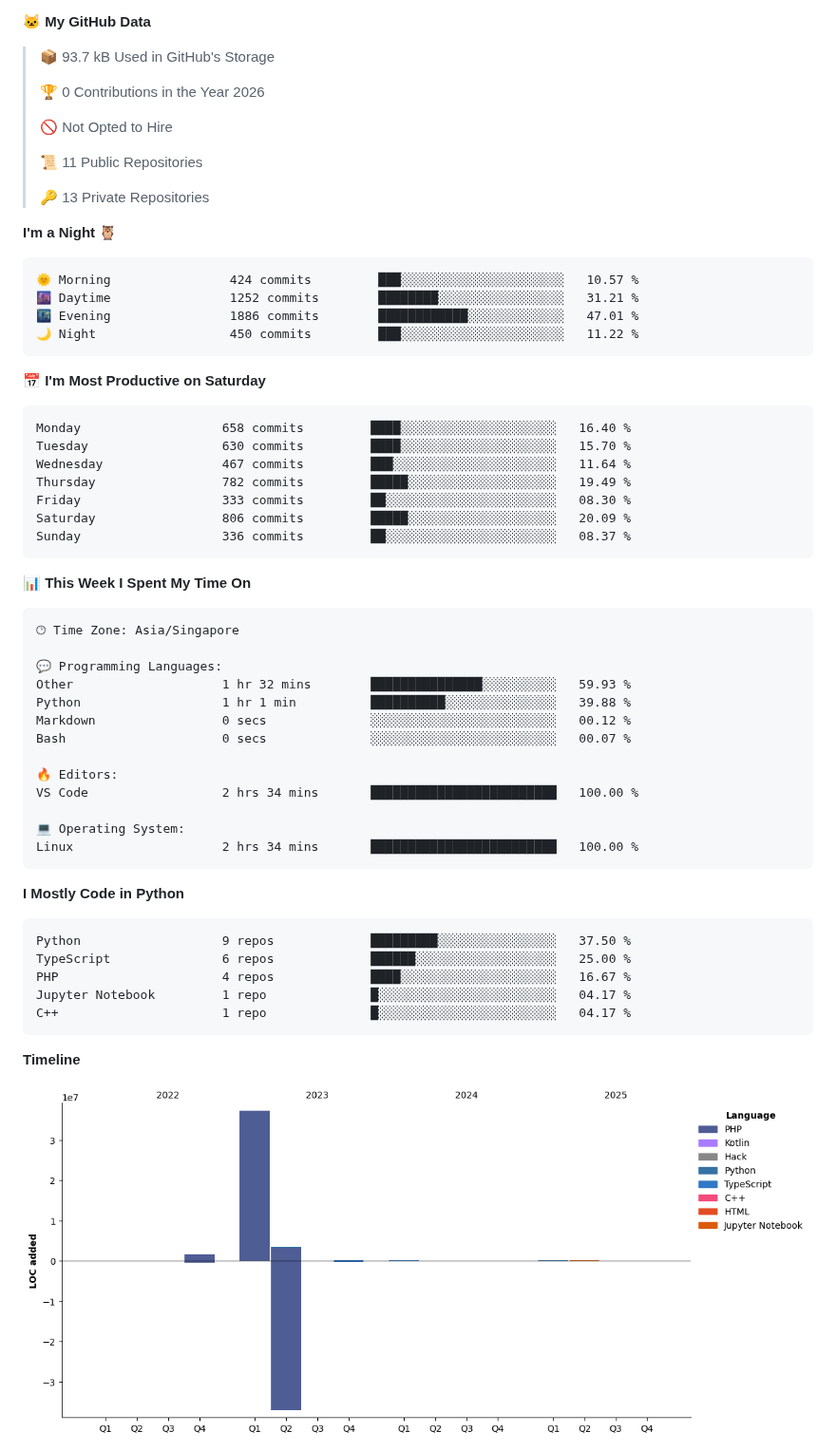
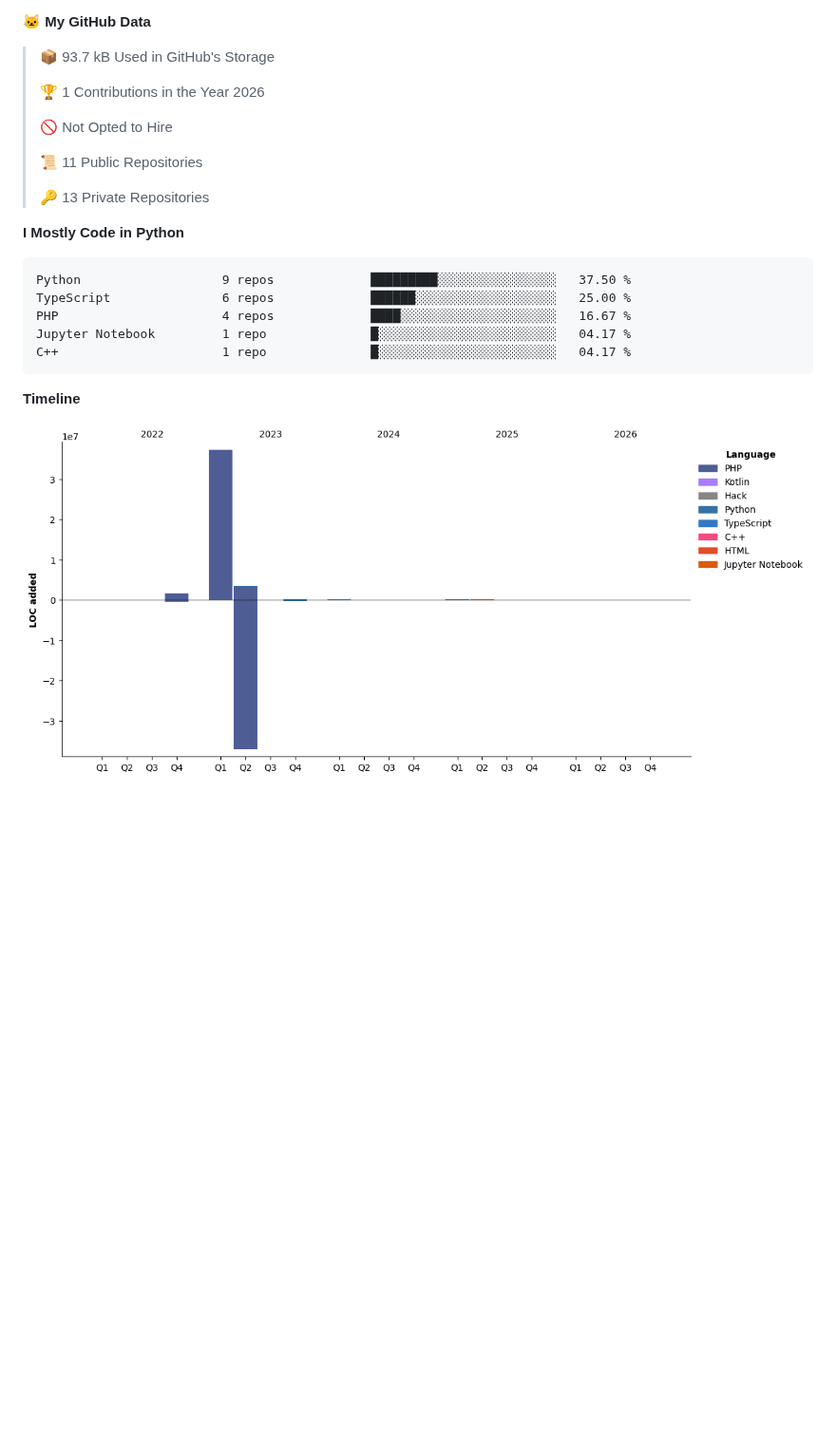
Before and after one commit to JohnChung2002/JohnChung2002, a Markdown page: README.md, the part around one of its changes. Shown at 95% size. Drawn GitHub-style; pictures changed too: assets/bar_graph.png; blank space fills up the shorter version.

Commit message:
Updated with Dev Metrics

````diff
--- a/README.md
+++ b/README.md
@@ -52,7 +50,7 @@
 
 > 📦 93.7 kB Used in GitHub's Storage
  >
-> 🏆 0 Contributions in the Year 2026
+> 🏆 1 Contributions in the Year 2026
  >
 > 🚫 Not Opted to Hire
  >
@@ -60,45 +58,6 @@
  >
 > 🔑 13 Private Repositories
  >
-**I'm a Night 🦉**
-
-```text
-🌞 Morning                424 commits         ███░░░░░░░░░░░░░░░░░░░░░░   10.57 %
-🌆 Daytime                1252 commits        ████████░░░░░░░░░░░░░░░░░   31.21 %
-🌃 Evening                1886 commits        ████████████░░░░░░░░░░░░░   47.01 %
-🌙 Night                  450 commits         ███░░░░░░░░░░░░░░░░░░░░░░   11.22 %
-```
-📅 **I'm Most Productive on Saturday**
-
-```text
-Monday                   658 commits         ████░░░░░░░░░░░░░░░░░░░░░   16.40 %
-Tuesday                  630 commits         ████░░░░░░░░░░░░░░░░░░░░░   15.70 %
-Wednesday                467 commits         ███░░░░░░░░░░░░░░░░░░░░░░   11.64 %
-Thursday                 782 commits         █████░░░░░░░░░░░░░░░░░░░░   19.49 %
-Friday                   333 commits         ██░░░░░░░░░░░░░░░░░░░░░░░   08.30 %
-Saturday                 806 commits         █████░░░░░░░░░░░░░░░░░░░░   20.09 %
-Sunday                   336 commits         ██░░░░░░░░░░░░░░░░░░░░░░░   08.37 %
-```
-
-
-📊 **This Week I Spent My Time On**
-
-```text
-🕑︎ Time Zone: Asia/Singapore
-
-💬 Programming Languages:
-Other                    1 hr 32 mins        ███████████████░░░░░░░░░░   59.93 %
-Python                   1 hr 1 min          ██████████░░░░░░░░░░░░░░░   39.88 %
-Markdown                 0 secs              ░░░░░░░░░░░░░░░░░░░░░░░░░   00.12 %
-Bash                     0 secs              ░░░░░░░░░░░░░░░░░░░░░░░░░   00.07 %
-
-🔥 Editors:
-VS Code                  2 hrs 34 mins       █████████████████████████   100.00 %
-
-💻 Operating System:
-Linux                    2 hrs 34 mins       █████████████████████████   100.00 %
-```
-
 **I Mostly Code in Python**
 
 ```text
````
Also changed, not shown: other parts of README.md (+1 -3 lines).
